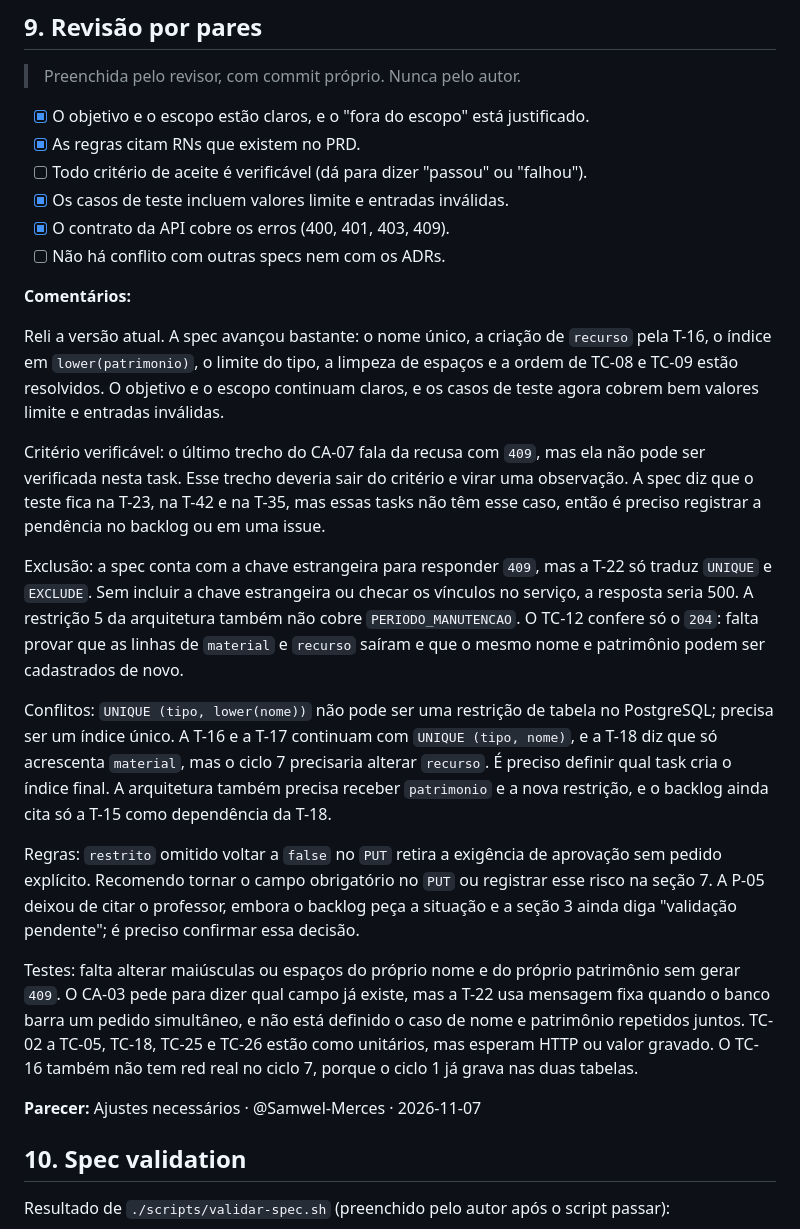
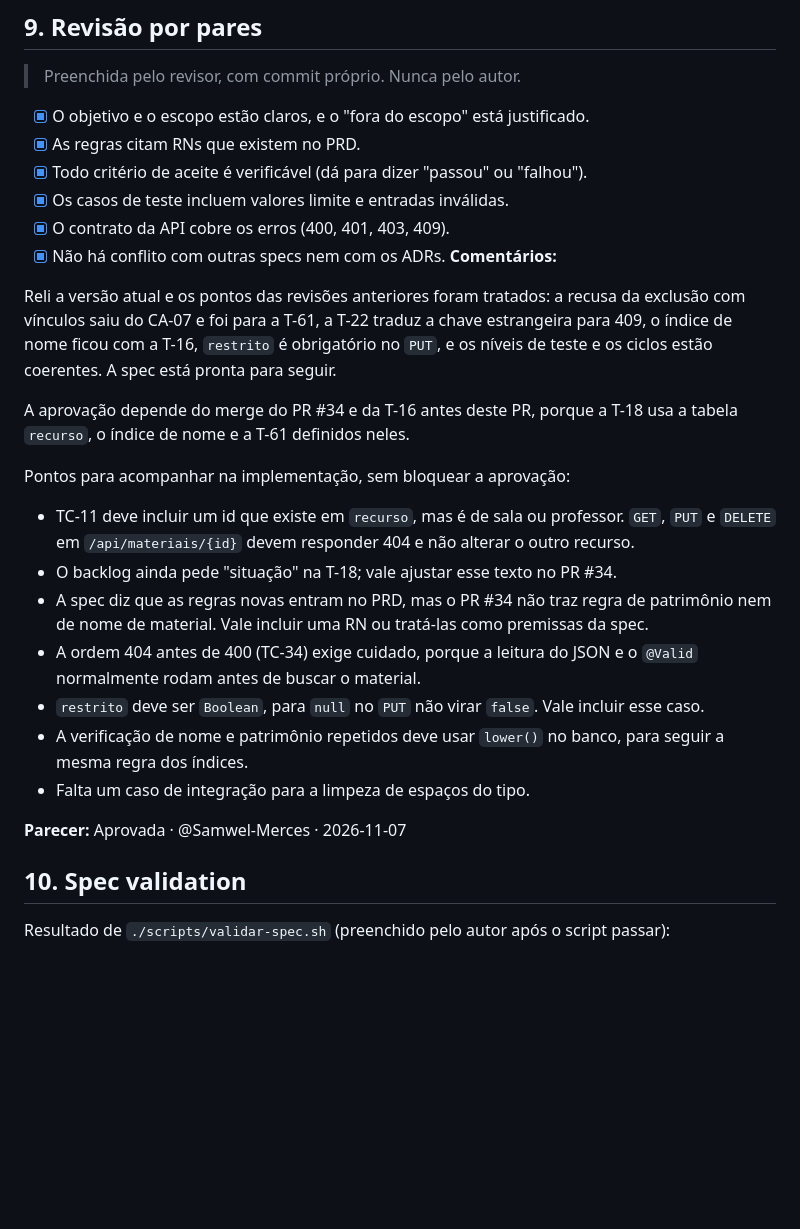
Before and after one commit to renatarsilva/projeto-qualidade-software-senac, a Markdown page: docs/specs/T-18-cadastro-de-materiais.md, the part around the change. Drawn GitHub-style; blank space fills up the shorter version.

Commit message:
docs(spec): aprova a spec T-18
Parecer: Aprovada.

A aprovação depende do merge do PR #34 e da T-16 antes deste PR. Os pontos
para a implementação estão registrados nos comentários da seção 9.

```diff
--- a/docs/specs/T-18-cadastro-de-materiais.md
+++ b/docs/specs/T-18-cadastro-de-materiais.md
@@ -227,26 +227,27 @@ Os testes TC-22 (índice de nome criado pela T-16) e TC-32 (tradução da corrid
 
 - [x] O objetivo e o escopo estão claros, e o "fora do escopo" está justificado.
 - [x] As regras citam RNs que existem no PRD.
-- [ ] Todo critério de aceite é verificável (dá para dizer "passou" ou "falhou").
+- [x] Todo critério de aceite é verificável (dá para dizer "passou" ou "falhou").
 - [x] Os casos de teste incluem valores limite e entradas inválidas.
 - [x] O contrato da API cobre os erros (400, 401, 403, 409).
-- [ ] Não há conflito com outras specs nem com os ADRs.
-
+- [x] Não há conflito com outras specs nem com os ADRs.
 **Comentários:**
 
-Reli a versão atual. A spec avançou bastante: o nome único, a criação de `recurso` pela T-16, o índice em `lower(patrimonio)`, o limite do tipo, a limpeza de espaços e a ordem de TC-08 e TC-09 estão resolvidos. O objetivo e o escopo continuam claros, e os casos de teste agora cobrem bem valores limite e entradas inválidas.
+Reli a versão atual e os pontos das revisões anteriores foram tratados: a recusa da exclusão com vínculos saiu do CA-07 e foi para a T-61, a T-22 traduz a chave estrangeira para 409, o índice de nome ficou com a T-16, `restrito` é obrigatório no `PUT`, e os níveis de teste e os ciclos estão coerentes. A spec está pronta para seguir.
 
-Critério verificável: o último trecho do CA-07 fala da recusa com `409`, mas ela não pode ser verificada nesta task. Esse trecho deveria sair do critério e virar uma observação. A spec diz que o teste fica na T-23, na T-42 e na T-35, mas essas tasks não têm esse caso, então é preciso registrar a pendência no backlog ou em uma issue.
+A aprovação depende do merge do PR #34 e da T-16 antes deste PR, porque a T-18 usa a tabela `recurso`, o índice de nome e a T-61 definidos neles.
 
-Exclusão: a spec conta com a chave estrangeira para responder `409`, mas a T-22 só traduz `UNIQUE` e `EXCLUDE`. Sem incluir a chave estrangeira ou checar os vínculos no serviço, a resposta seria 500. A restrição 5 da arquitetura também não cobre `PERIODO_MANUTENCAO`. O TC-12 confere só o `204`: falta provar que as linhas de `material` e `recurso` saíram e que o mesmo nome e patrimônio podem ser cadastrados de novo.
+Pontos para acompanhar na implementação, sem bloquear a aprovação:
 
-Conflitos: `UNIQUE (tipo, lower(nome))` não pode ser uma restrição de tabela no PostgreSQL; precisa ser um índice único. A T-16 e a T-17 continuam com `UNIQUE (tipo, nome)`, e a T-18 diz que só acrescenta `material`, mas o ciclo 7 precisaria alterar `recurso`. É preciso definir qual task cria o índice final. A arquitetura também precisa receber `patrimonio` e a nova restrição, e o backlog ainda cita só a T-15 como dependência da T-18.
+- TC-11 deve incluir um id que existe em `recurso`, mas é de sala ou professor. `GET`, `PUT` e `DELETE` em `/api/materiais/{id}` devem responder 404 e não alterar o outro recurso.
+- O backlog ainda pede "situação" na T-18; vale ajustar esse texto no PR #34.
+- A spec diz que as regras novas entram no PRD, mas o PR #34 não traz regra de patrimônio nem de nome de material. Vale incluir uma RN ou tratá-las como premissas da spec.
+- A ordem 404 antes de 400 (TC-34) exige cuidado, porque a leitura do JSON e o `@Valid` normalmente rodam antes de buscar o material.
+- `restrito` deve ser `Boolean`, para `null` no `PUT` não virar `false`. Vale incluir esse caso.
+- A verificação de nome e patrimônio repetidos deve usar `lower()` no banco, para seguir a mesma regra dos índices.
+- Falta um caso de integração para a limpeza de espaços do tipo.
 
-Regras: `restrito` omitido voltar a `false` no `PUT` retira a exigência de aprovação sem pedido explícito. Recomendo tornar o campo obrigatório no `PUT` ou registrar esse risco na seção 7. A P-05 deixou de citar o professor, embora o backlog peça a situação e a seção 3 ainda diga "validação pendente"; é preciso confirmar essa decisão.
-
-Testes: falta alterar maiúsculas ou espaços do próprio nome e do próprio patrimônio sem gerar `409`. O CA-03 pede para dizer qual campo já existe, mas a T-22 usa mensagem fixa quando o banco barra um pedido simultâneo, e não está definido o caso de nome e patrimônio repetidos juntos. TC-02 a TC-05, TC-18, TC-25 e TC-26 estão como unitários, mas esperam HTTP ou valor gravado. O TC-16 também não tem red real no ciclo 7, porque o ciclo 1 já grava nas duas tabelas.
-
-**Parecer:** Ajustes necessários · @Samwel-Merces · 2026-11-07
+**Parecer:** Aprovada · @Samwel-Merces · 2026-11-07
 
 ## 10. Spec validation
 
```
